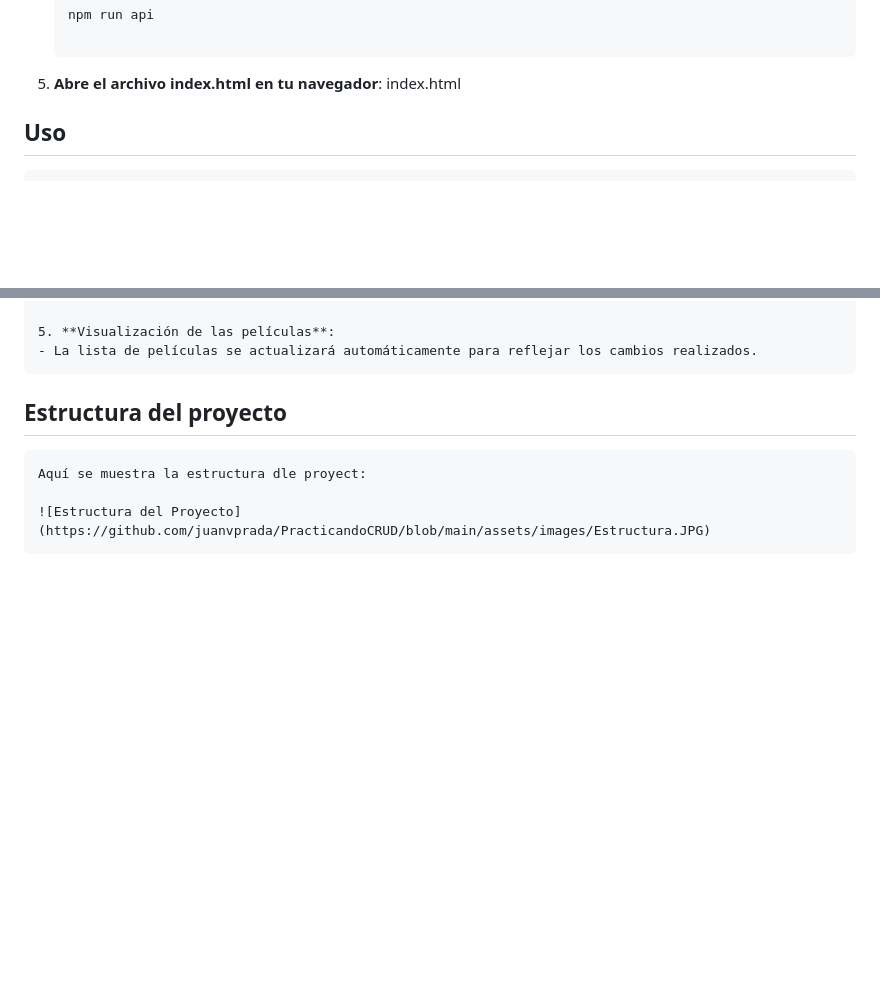
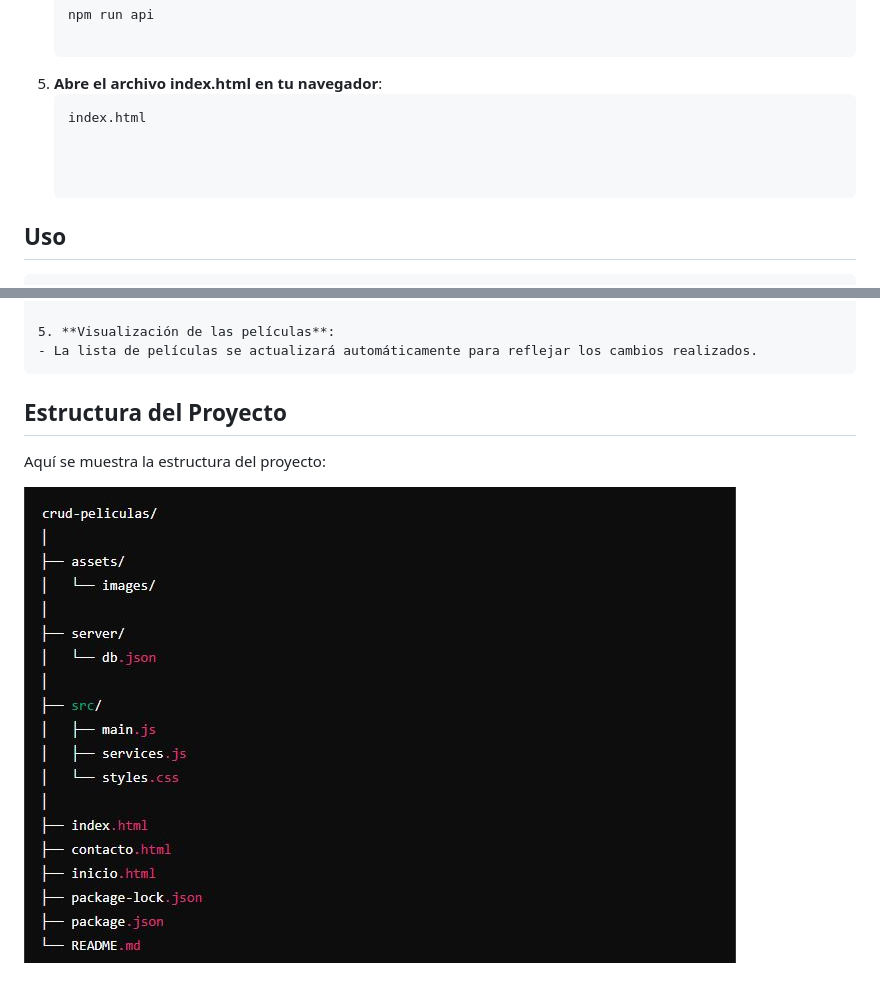
Before and after one commit to juanvprada/PracticandoCRUD, a Markdown page: README.md, 2 parts joined by grey strips. GitHub-like rendering; blank space fills up the shorter version.

Commit message:
Cambio de ruta de imagen de estructura

````diff
--- a/README.md
+++ b/README.md
@@ -63,6 +63,7 @@ Para ejecutar el proyecto en tu entorno local, sigue estos pasos:
     npm run api
 
 5. **Abre el archivo index.html en tu navegador**:
+    ```bash
     index.html
 
 
@@ -88,7 +89,7 @@ Para ejecutar el proyecto en tu entorno local, sigue estos pasos:
     5. **Visualización de las películas**:
     - La lista de películas se actualizará automáticamente para reflejar los cambios realizados.
 
-## Estructura del proyecto
-    Aquí se muestra la estructura dle proyect:
+## Estructura del Proyecto
+Aquí se muestra la estructura del proyecto:
 
-    ![Estructura del Proyecto](https://github.com/juanvprada/PracticandoCRUD/blob/main/assets/images/Estructura.JPG)
+![Estructura del Proyecto](https://raw.githubusercontent.com/juanvprada/PracticandoCRUD/main/assets/images/Estructura.JPG)
````
